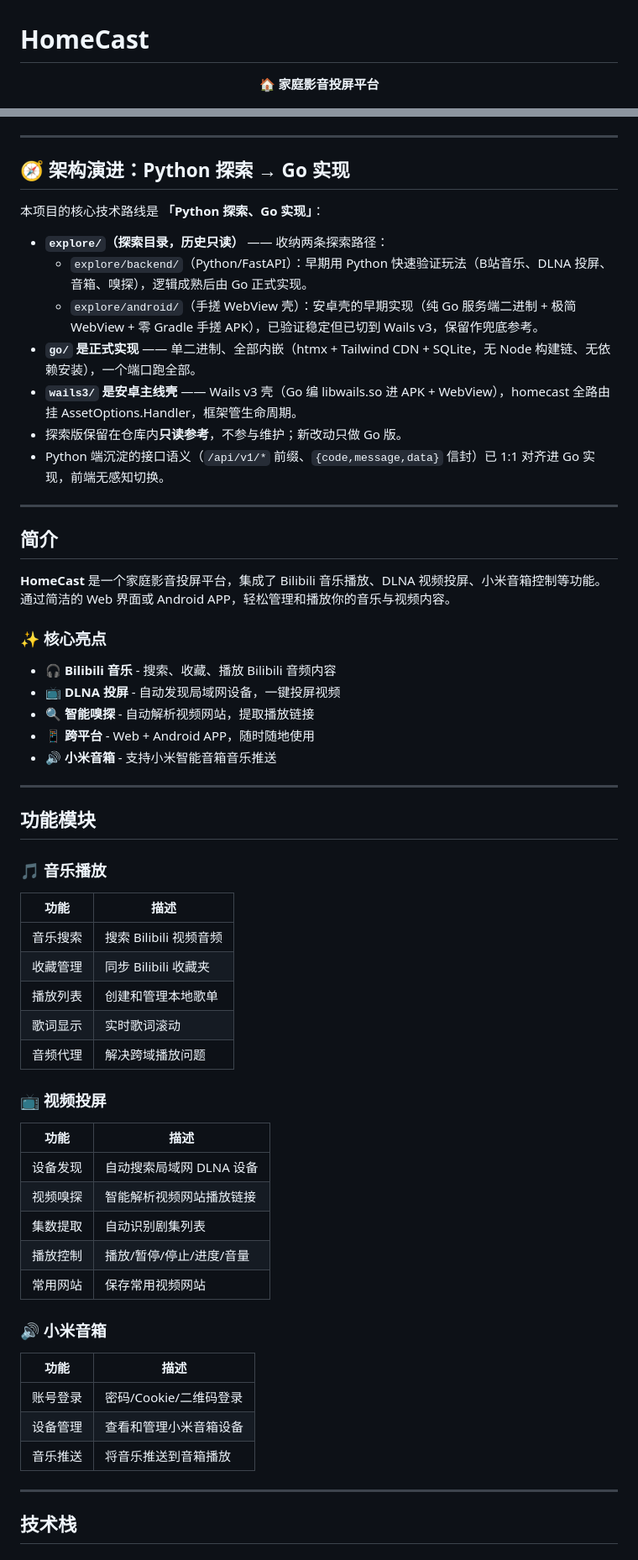
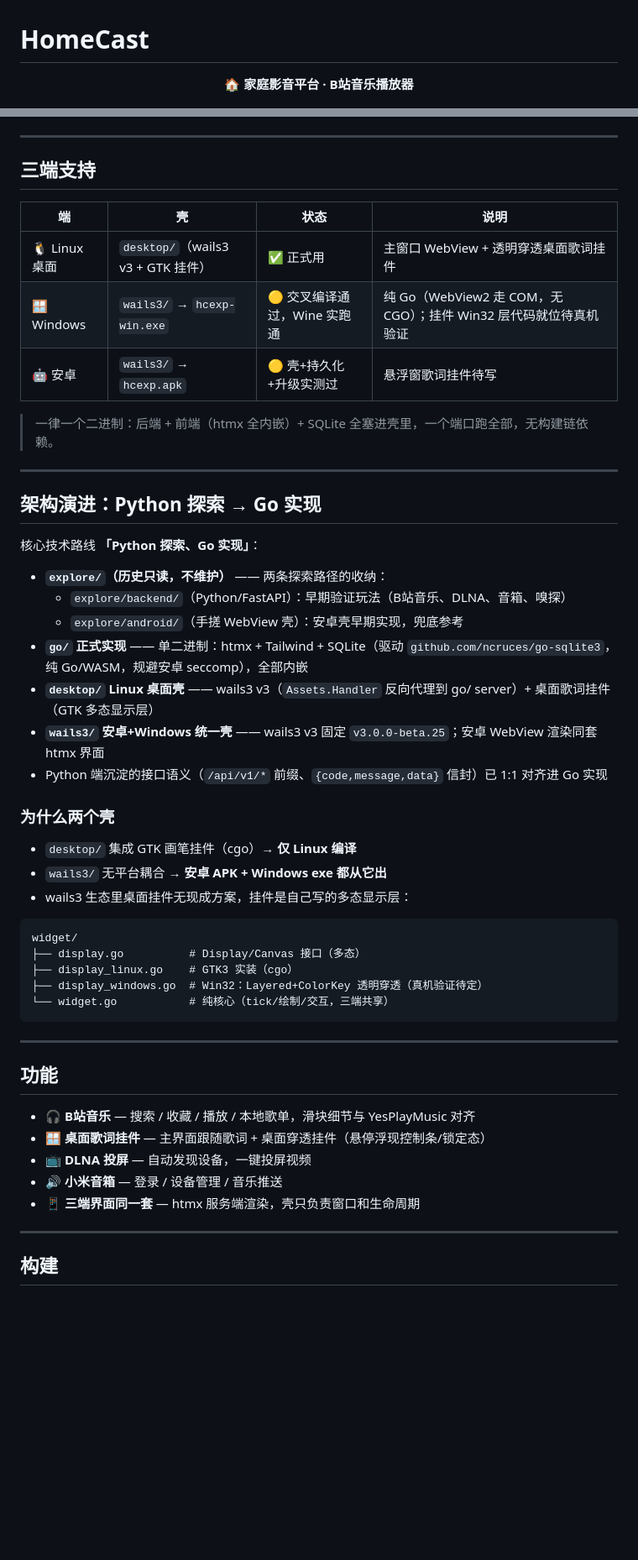
Before and after one commit to chentianxiong123/HomeCast, a Markdown page: README.md, 2 parts joined by grey strips. Shown at 84% size. GitHub-like rendering; blank space fills up the shorter version.

Commit message:
docs: README 重写——三端支持矩阵/双壳分工/真实构建命令/坑清单（原版停留在 Wails v2 + Capacitor 时代）

````diff
--- a/README.md
+++ b/README.md
@@ -1,7 +1,7 @@
 # HomeCast
 
 <p align="center">
-  <b>🏠 家庭影音投屏平台</b>
+  <b>🏠 家庭影音平台 · B站音乐播放器</b>
 </p>
 
 <p align="center">
@@ -13,62 +13,55 @@
 
 ---
 
-## 🧭 架构演进：Python 探索 → Go 实现
+## 三端支持
 
-本项目的核心技术路线是 **「Python 探索、Go 实现」**：
+| 端 | 壳 | 状态 | 说明 |
+|---|---|---|---|
+| 🐧 Linux 桌面 | `desktop/`（wails3 v3 + GTK 挂件） | ✅ 正式用 | 主窗口 WebView + 透明穿透桌面歌词挂件 |
+| 🪟 Windows | `wails3/` → `hcexp-win.exe` | 🟡 交叉编译通过，Wine 实跑通 | 纯 Go（WebView2 走 COM，无 CGO）；挂件 Win32 层代码就位待真机验证 |
+| 🤖 安卓 | `wails3/` → `hcexp.apk` | 🟡 壳+持久化+升级实测过 | 悬浮窗歌词挂件待写 |
 
-- **`explore/`（探索目录，历史只读）** —— 收纳两条探索路径：
-  - `explore/backend/`（Python/FastAPI）：早期用 Python 快速验证玩法（B站音乐、DLNA 投屏、音箱、嗅探），逻辑成熟后由 Go 正式实现。
-  - `explore/android/`（手搓 WebView 壳）：安卓壳的早期实现（纯 Go 服务端二进制 + 极简 WebView + 零 Gradle 手搓 APK），已验证稳定但已切到 Wails v3，保留作兜底参考。
-- **`go/` 是正式实现** —— 单二进制、全部内嵌（htmx + Tailwind CDN + SQLite，无 Node 构建链、无依赖安装），一个端口跑全部。
-- **`wails3/` 是安卓主线壳** —— Wails v3 壳（Go 编 libwails.so 进 APK + WebView），homecast 全路由挂 AssetOptions.Handler，框架管生命周期。
-- 探索版保留在仓库内**只读参考**，不参与维护；新改动只做 Go 版。
-- Python 端沉淀的接口语义（`/api/v1/*` 前缀、`{code,message,data}` 信封）已 1:1 对齐进 Go 实现，前端无感知切换。
+> 一律一个二进制：后端 + 前端（htmx 全内嵌）+ SQLite 全塞进壳里，一个端口跑全部，无构建链依赖。
 
 ---
 
-## 简介
+## 架构演进：Python 探索 → Go 实现
 
-**HomeCast** 是一个家庭影音投屏平台，集成了 Bilibili 音乐播放、DLNA 视频投屏、小米音箱控制等功能。通过简洁的 Web 界面或 Android APP，轻松管理和播放你的音乐与视频内容。
+核心技术路线 **「Python 探索、Go 实现」**：
 
-### ✨ 核心亮点
+- **`explore/`（历史只读，不维护）** —— 两条探索路径的收纳：
+  - `explore/backend/`（Python/FastAPI）：早期验证玩法（B站音乐、DLNA、音箱、嗅探）
+  - `explore/android/`（手搓 WebView 壳）：安卓壳早期实现，兜底参考
+- **`go/` 正式实现** —— 单二进制：htmx + Tailwind + SQLite（驱动 `github.com/ncruces/go-sqlite3`，纯 Go/WASM，规避安卓 seccomp），全部内嵌
+- **`desktop/` Linux 桌面壳** —— wails3 v3（`Assets.Handler` 反向代理到 go/ server）+ 桌面歌词挂件（GTK 多态显示层）
+- **`wails3/` 安卓+Windows 统一壳** —— wails3 v3 固定 `v3.0.0-beta.25`；安卓 WebView 渲染同套 htmx 界面
+- Python 端沉淀的接口语义（`/api/v1/*` 前缀、`{code,message,data}` 信封）已 1:1 对齐进 Go 实现
 
-- 🎧 **Bilibili 音乐** - 搜索、收藏、播放 Bilibili 音频内容
-- 📺 **DLNA 投屏** - 自动发现局域网设备，一键投屏视频
-- 🔍 **智能嗅探** - 自动解析视频网站，提取播放链接
-- 📱 **跨平台** - Web + Android APP，随时随地使用
-- 🔊 **小米音箱** - 支持小米智能音箱音乐推送
+### 为什么两个壳
+
+- `desktop/` 集成 GTK 画笔挂件（cgo）→ **仅 Linux 编译**
+- `wails3/` 无平台耦合 → **安卓 APK + Windows exe 都从它出**
+- wails3 生态里桌面挂件无现成方案，挂件是自己写的多态显示层：
+
+```
+widget/
+├── display.go          # Display/Canvas 接口（多态）
+├── display_linux.go    # GTK3 实装（cgo）
+├── display_windows.go  # Win32：Layered+ColorKey 透明穿透（真机验证待定）
+└── widget.go           # 纯核心（tick/绘制/交互，三端共享）
+```
 
 ---
 
-## 功能模块
+## 功能
 
-### 🎵 音乐播放
-| 功能 | 描述 |
-|-----|------|
-| 音乐搜索 | 搜索 Bilibili 视频音频 |
-| 收藏管理 | 同步 Bilibili 收藏夹 |
-| 播放列表 | 创建和管理本地歌单 |
-| 歌词显示 | 实时歌词滚动 |
-| 音频代理 | 解决跨域播放问题 |
-
-### 📺 视频投屏
-| 功能 | 描述 |
-|-----|------|
-| 设备发现 | 自动搜索局域网 DLNA 设备 |
-| 视频嗅探 | 智能解析视频网站播放链接 |
-| 集数提取 | 自动识别剧集列表 |
-| 播放控制 | 播放/暂停/停止/进度/音量 |
-| 常用网站 | 保存常用视频网站 |
-
-### 🔊 小米音箱
-| 功能 | 描述 |
-|-----|------|
-| 账号登录 | 密码/Cookie/二维码登录 |
-| 设备管理 | 查看和管理小米音箱设备 |
-| 音乐推送 | 将音乐推送到音箱播放 |
+- 🎧 **B站音乐** — 搜索 / 收藏 / 播放 / 本地歌单，滑块细节与 YesPlayMusic 对齐
+- 🪟 **桌面歌词挂件** — 主界面跟随歌词 + 桌面穿透挂件（悬停浮现控制条/锁定态）
+- 📺 **DLNA 投屏** — 自动发现设备，一键投屏视频
+- 🔊 **小米音箱** — 登录 / 设备管理 / 音乐推送
+- 📱 **三端界面同一套** — htmx 服务端渲染，壳只负责窗口和生命周期
 
 ---
 
-## 技术栈
+## 构建
 
````
Also changed, not shown: other parts of README.md (+28 -146 lines).
